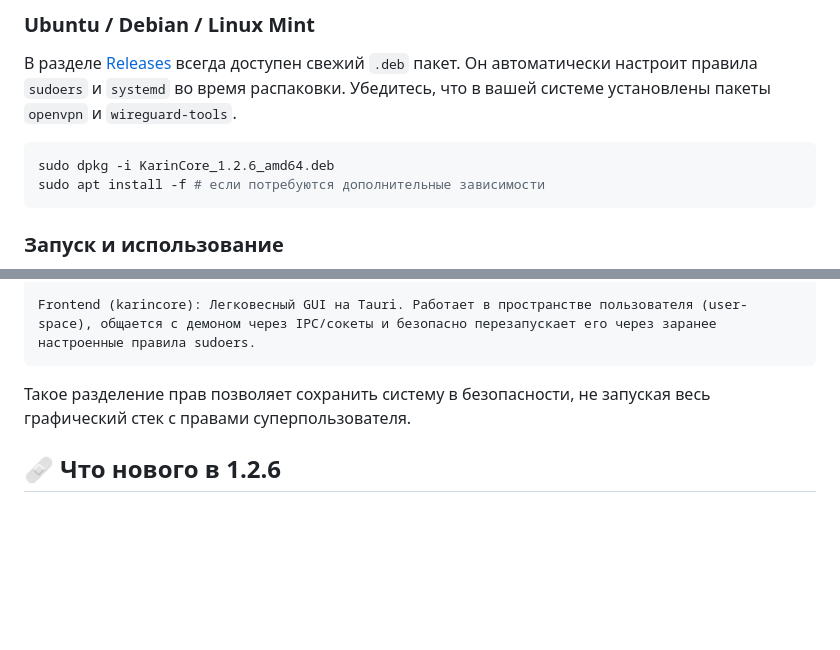
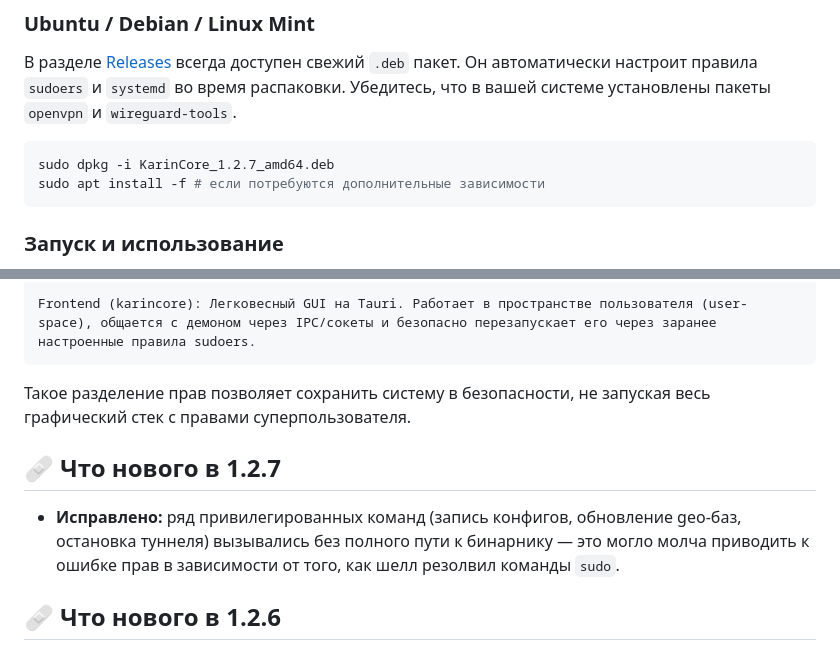
Before and after one commit to detestern/KarinCore, a Markdown page: README-ru.md, 2 parts joined by grey strips. Rendered like a GitHub page; blank space fills up the shorter version.

Commit message:
docs: update README version references and changelog for v1.2.7

````diff
--- a/README-ru.md
+++ b/README-ru.md
@@ -74,7 +74,7 @@ yay -S karincore-git
 В разделе [Releases](../../releases) всегда доступен свежий `.deb` пакет. Он автоматически настроит правила `sudoers` и `systemd` во время распаковки. Убедитесь, что в вашей системе установлены пакеты `openvpn` и `wireguard-tools`.
 
 ```bash
-sudo dpkg -i KarinCore_1.2.6_amd64.deb
+sudo dpkg -i KarinCore_1.2.7_amd64.deb
 sudo apt install -f # если потребуются дополнительные зависимости
 ```
 
@@ -99,6 +99,10 @@ sudo apt install -f # если потребуются дополнительны
 Такое разделение прав позволяет сохранить систему в безопасности, не запуская весь графический стек с правами суперпользователя.
 
 
+
+## 🩹 Что нового в 1.2.7
+
+* **Исправлено:** ряд привилегированных команд (запись конфигов, обновление geo-баз, остановка туннеля) вызывались без полного пути к бинарнику — это могло молча приводить к ошибке прав в зависимости от того, как шелл резолвил команды `sudo`.
 
 ## 🩹 Что нового в 1.2.6
 
````
Also changed, not shown: README.md (+5 -1 lines).
